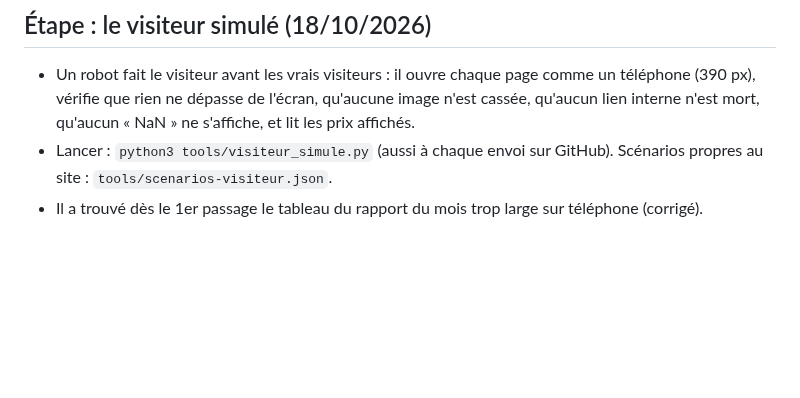
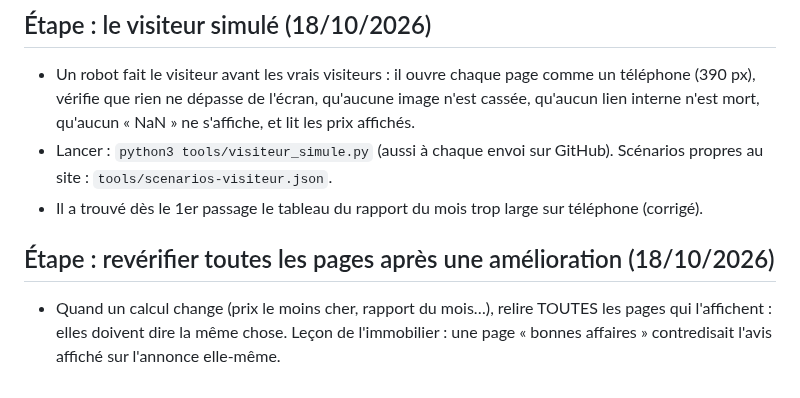
Before and after one commit to Ah6259/prix-eaux-tunisie, a Markdown page: les etapes de creation de ce site eaux tunisie.md, the part around the change. GitHub-like rendering; blank space fills up the shorter version.

```diff
--- a/les etapes de creation de ce site eaux tunisie.md
+++ b/les etapes de creation de ce site eaux tunisie.md
@@ -354,3 +354,7 @@ ouveau site - procedure.md` (toutes les leçons du site de l'eau y sont).
   de l'écran, qu'aucune image n'est cassée, qu'aucun lien interne n'est mort, qu'aucun « NaN » ne s'affiche, et lit les prix affichés.
 - Lancer : `python3 tools/visiteur_simule.py` (aussi à chaque envoi sur GitHub). Scénarios propres au site : `tools/scenarios-visiteur.json`.
 - Il a trouvé dès le 1er passage le tableau du rapport du mois trop large sur téléphone (corrigé).
+
+## Étape : revérifier toutes les pages après une amélioration (18/10/2026)
+- Quand un calcul change (prix le moins cher, rapport du mois…), relire TOUTES les pages qui l'affichent : elles doivent dire la même
+  chose. Leçon de l'immobilier : une page « bonnes affaires » contredisait l'avis affiché sur l'annonce elle-même.
```
Also changed, not shown: CLAUDE.md (+6 -0 lines).
